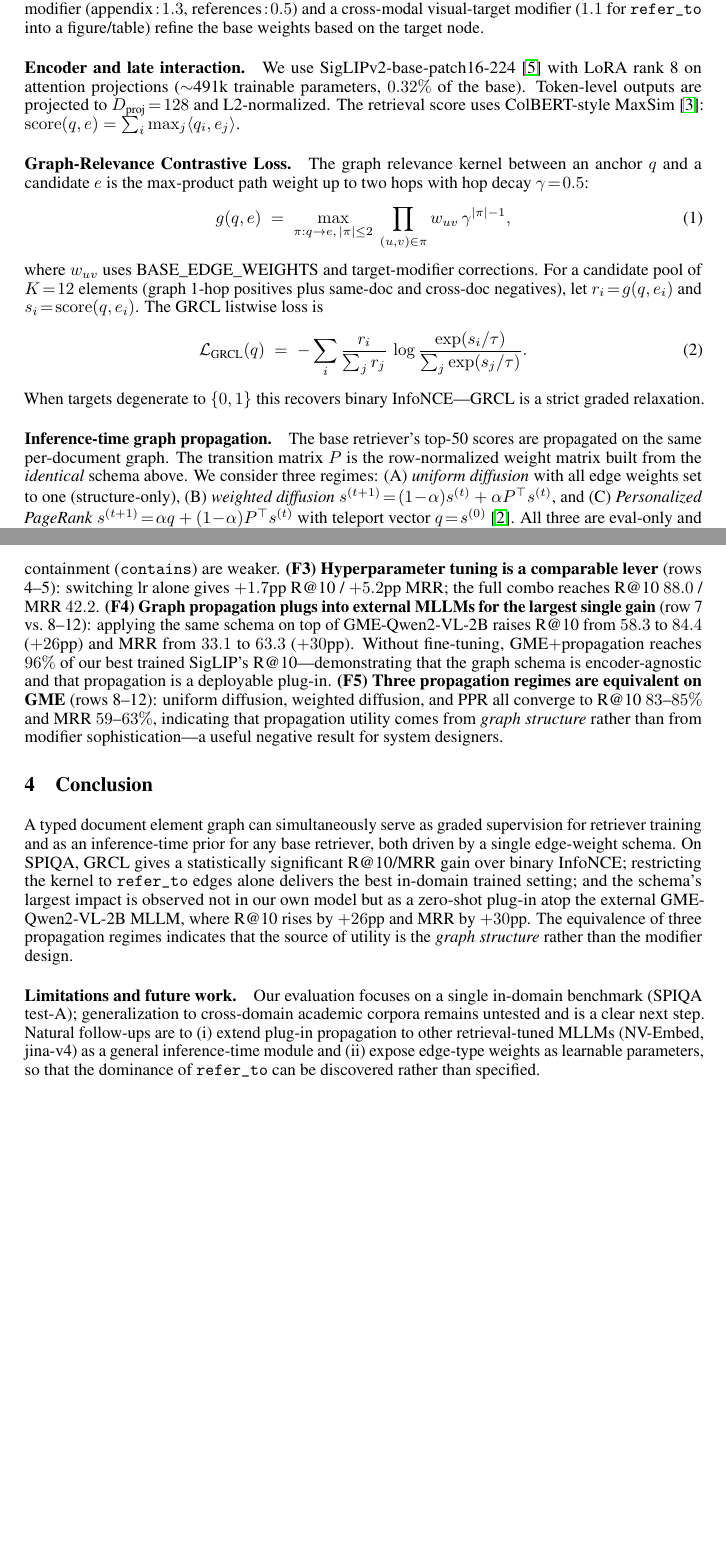
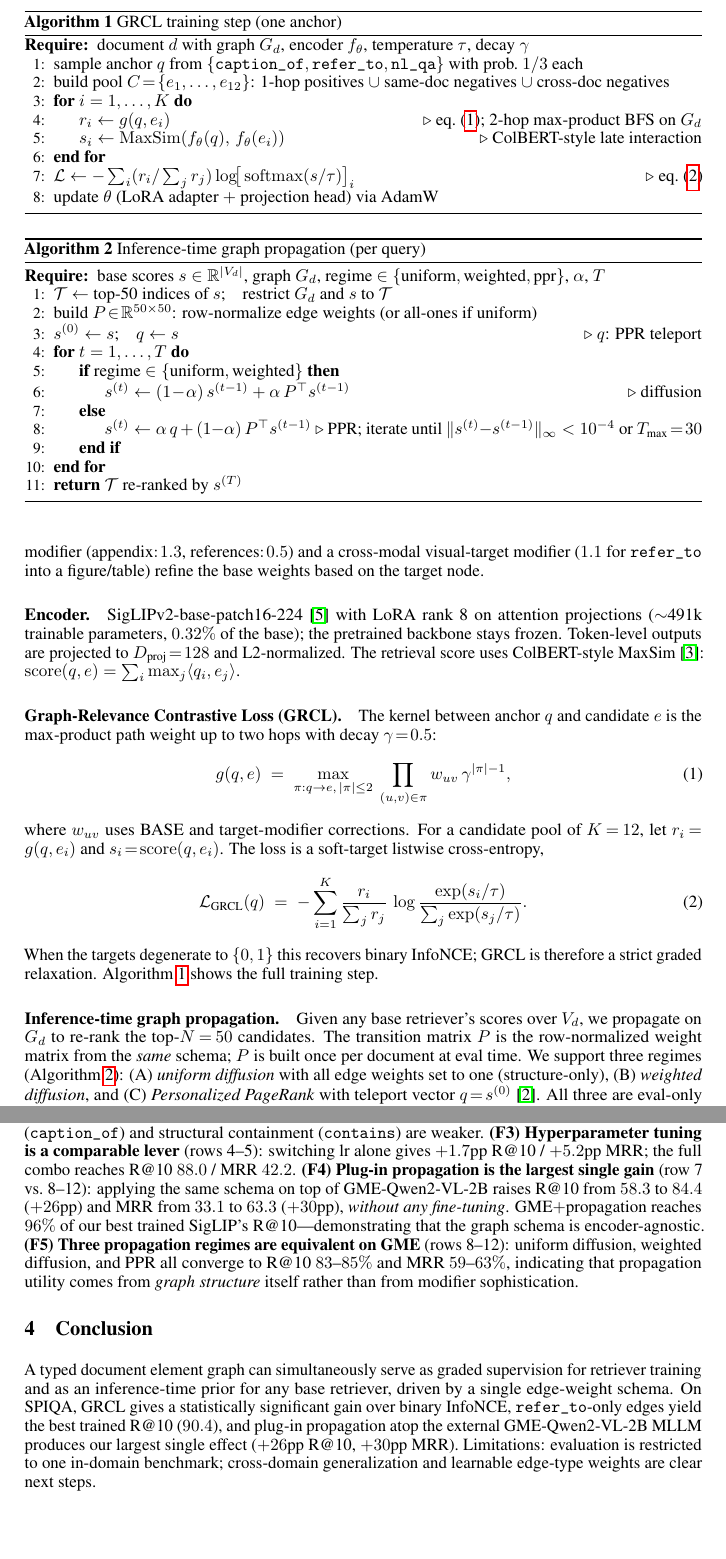
Before and after one commit to monkcat/dl_project, a LaTeX paper (final_report/main.tex): two parts of pages 2 and 3 of 4, joined at a grey line, cut at the place of the change, the shorter picture padded with empty space. Compiled offline with pdfLaTeX.

Commit message:
final_report: trim intro/conclusion, add 2 algorithms in method
- Intro: 4 paragraphs → 2 paragraphs (~350 → ~210 words). Merge existing-
  systems gap into motivating paragraph; combine thesis+contributions+hook.
- Method: add Algorithm 1 (GRCL training step) and Algorithm 2 (inference-
  time graph propagation). Both reference back to the kernel/loss equations.
  Adds algorithm + algpseudocode packages.
- Conclusion: 2 paragraphs (main + limitations) → 1 short paragraph that
  inlines both (~150 → ~75 words).
- All numerical claims and the master table unchanged.

Net: prose word count ~1200 → ~860, but two algorithm floats add visual
density to the Method section. Still fits within 3-page NeurIPS budget.

```diff
--- a/final_report/main.tex
+++ b/final_report/main.tex
@@ -14,6 +14,8 @@
 \usepackage{xcolor}         % colors
 \usepackage{amsmath}        % equations
 \usepackage{graphicx}       % figures
+\usepackage{algorithm}      % algorithm float
+\usepackage{algpseudocode}  % pseudocode
 
 
 
@@ -32,7 +34,7 @@
     20262717\\
     \And
     Minjun Kim \\
-    26262242
+    20262242
 }
 
 
@@ -108,8 +100,2 @@ Each document is a per-document graph $G_d\!=\!(V_d,E_d)$ with six node types
 \texttt{equation}, \texttt{section\_header}) and five edge types. The
 framework's \emph{single source of truth} is the edge-weight schema
-$\text{BASE}\!=\!\{\texttt{caption\_of}\!:\!1.0,\,\texttt{refer\_to}\!:\!0.8,\,
-\texttt{contains}\!:\!0.5,\,\texttt{reading\_next}\!:\!0.3,\,
-\texttt{section\_next}\!:\!0.2\}$. A section-role modifier
-($\text{appendix}\!:\!1.3$, $\text{references}\!:\!0.5$) and a cross-modal
-visual-target modifier ($1.1$ for \texttt{refer\_to} into a figure/table)
-refine the base weights based on the target node.
@@ -116,33 +105,73 @@ refine the base weights based on the target node.
+A section-role modifier (appendix$:\!1.3$, references$:\!0.5$) and a
+cross-modal visual-target modifier ($1.1$ for \texttt{refer\_to} into a
+figure/table) refine the base weights based on the target node.
 
-\paragraph{Encoder and late interaction.}
-We use SigLIPv2-base-patch16-224~\cite{siglip2} with LoRA rank~8 on attention
-projections ($\sim$491k trainable parameters, $0.32\%$ of the base).
-Token-level outputs are projected to $D_\text{proj}\!=\!128$ and
-L2-normalized. The retrieval score uses ColBERT-style MaxSim~\cite{colbert}:
-$\textstyle\mathrm{score}(q,e)=\sum_i\max_j\langle q_i,e_j\rangle$.
+\paragraph{Encoder.}
+SigLIPv2-base-patch16-224~\cite{siglip2} with LoRA rank~8 on attention
+projections ($\sim$491k trainable parameters, $0.32\%$ of the base);
+the pretrained backbone stays frozen. Token-level outputs are projected
+to $D_\text{proj}\!=\!128$ and L2-normalized. The retrieval score uses
+ColBERT-style MaxSim~\cite{colbert}:
+$\mathrm{score}(q,e)=\sum_i\max_j\langle q_i,e_j\rangle$.
 
-\paragraph{Graph-Relevance Contrastive Loss.}
-The graph relevance kernel between an anchor $q$ and a candidate $e$ is the
-max-product path weight up to two hops with hop decay $\gamma\!=\!0.5$:
+\paragraph{Graph-Relevance Contrastive Loss (GRCL).}
+The kernel between anchor $q$ and candidate $e$ is the max-product path
+weight up to two hops with decay $\gamma\!=\!0.5$:
 \begin{equation}
 g(q,e)\;=\;\max_{\pi:q\to e,\,|\pi|\le 2}\ \prod_{(u,v)\in\pi} w_{uv}\,\gamma^{|\pi|-1},
+\label{eq:kernel}
 \end{equation}
-where $w_{uv}$ uses BASE\_EDGE\_WEIGHTS and target-modifier corrections. For a
-candidate pool of $K\!=\!12$ elements (graph 1-hop positives plus same-doc and
-cross-doc negatives), let $r_i\!=\!g(q,e_i)$ and $s_i\!=\!\mathrm{score}(q,e_i)$.
-The GRCL listwise loss is
+where $w_{uv}$ uses BASE and target-modifier corrections. For a candidate
+pool of $K\!=\!12$, let $r_i\!=\!g(q,e_i)$ and $s_i\!=\!\mathrm{score}(q,e_i)$.
+The loss is a soft-target listwise cross-entropy,
 \begin{equation}
-\mathcal{L}_\text{GRCL}(q)\;=\;-\sum_i\frac{r_i}{\sum_j r_j}\,\log\frac{\exp(s_i/\tau)}{\sum_j\exp(s_j/\tau)}.
+\mathcal{L}_\text{GRCL}(q)\;=\;-\sum_{i=1}^{K}\frac{r_i}{\sum_j r_j}\,\log\frac{\exp(s_i/\tau)}{\sum_j\exp(s_j/\tau)}.
+\label{eq:grcl}
 \end{equation}
-When targets degenerate to $\{0,1\}$ this recovers binary InfoNCE---GRCL is a
-strict graded relaxation.
+When the targets degenerate to $\{0,1\}$ this recovers binary InfoNCE;
+GRCL is therefore a strict graded relaxation. Algorithm~\ref{alg:grcl}
+shows the full training step.
+
+\begin{algorithm}[t]
+\caption{GRCL training step (one anchor)}
+\label{alg:grcl}
+\begin{algorithmic}[1]
+\Require document $d$ with graph $G_d$, encoder $f_\theta$, temperature $\tau$, decay $\gamma$
+\State sample anchor $q$ from $\{\texttt{caption\_of},\texttt{refer\_to},\texttt{nl\_qa}\}$ with prob.\ $1/3$ each
+\State build pool $C\!=\!\{e_1,\ldots,e_{12}\}$: 1-hop positives $\cup$ same-doc negatives $\cup$ cross-doc negatives
+\For{$i = 1,\ldots,K$}
+  \State $r_i \gets g(q, e_i)$  \Comment{eq.~(\ref{eq:kernel}); 2-hop max-product BFS on $G_d$}
+  \State $s_i \gets \mathrm{MaxSim}(f_\theta(q),\, f_\theta(e_i))$  \Comment{ColBERT-style late interaction}
+\EndFor
+\State $\mathcal{L} \gets -\sum_i (r_i / \textstyle\sum_j r_j)\log\!\bigl[\,\mathrm{softmax}(s/\tau)\bigr]_i$  \Comment{eq.~(\ref{eq:grcl})}
+\State update $\theta$ (LoRA adapter $+$ projection head) via AdamW
+\end{algorithmic}
+\end{algorithm}
 
 \paragraph{Inference-time graph propagation.}
-The base retriever's top-50 scores are propagated on the same per-document
-graph. The transition matrix $P$ is the row-normalized weight matrix built from
-the \emph{identical} schema above. We consider three regimes: (A) \emph{uniform
-diffusion} with all edge weights set to one (structure-only), (B) \emph{weighted
-diffusion} $s^{(t+1)}\!=\!(1\!-\!\alpha)s^{(t)}+\alpha P^\top s^{(t)}$, and
-(C) \emph{Personalized PageRank}
-$s^{(t+1)}\!=\!\alpha q+(1\!-\!\alpha)P^\top s^{(t)}$ with teleport vector
-$q\!=\!s^{(0)}$~\cite{ppr}. All three are eval-only and require no parameter updates.
+Given any base retriever's scores over $V_d$, we propagate on $G_d$ to
+re-rank the top-$N\!=\!50$ candidates. The transition matrix $P$ is the
+row-normalized weight matrix from the \emph{same} schema; $P$ is built
+once per document at eval time. We support three regimes (Algorithm~\ref{alg:prop}):
+(A)~\emph{uniform diffusion} with all edge weights set to one
+(structure-only), (B)~\emph{weighted diffusion}, and (C)~\emph{Personalized
+PageRank} with teleport vector $q\!=\!s^{(0)}$~\cite{ppr}. All three are
+eval-only and apply to any base retriever without parameter updates.
+
+\begin{algorithm}[t]
+\caption{Inference-time graph propagation (per query)}
+\label{alg:prop}
+\begin{algorithmic}[1]
+\Require base scores $s\in\mathbb{R}^{|V_d|}$, graph $G_d$, regime $\in\{\text{uniform},\text{weighted},\text{ppr}\}$, $\alpha$, $T$
+\State $\mathcal{T} \gets$ top-50 indices of $s$;\quad restrict $G_d$ and $s$ to $\mathcal{T}$
+\State build $P\!\in\!\mathbb{R}^{50\times 50}$: row-normalize edge weights (or all-ones if uniform)
+\State $s^{(0)} \gets s$;\quad $q \gets s$ \Comment{$q$: PPR teleport}
+\For{$t = 1,\ldots,T$}
+  \If{regime $\in \{\text{uniform},\text{weighted}\}$}
+    \State $s^{(t)} \gets (1\!-\!\alpha)\,s^{(t-1)} + \alpha\,P^\top s^{(t-1)}$  \Comment{diffusion}
+  \Else
+    \State $s^{(t)} \gets \alpha\,q + (1\!-\!\alpha)\,P^\top s^{(t-1)}$  \Comment{PPR; iterate until $\|s^{(t)}\!-\!s^{(t-1)}\|_\infty<10^{-4}$ or $T_\text{max}\!=\!30$}
+  \EndIf
+\EndFor
+\State \Return $\mathcal{T}$ re-ranked by $s^{(T)}$
+\end{algorithmic}
@@ -183,19 +208,21 @@ equally. Explicit body--figure references carry the strongest training
-signal; trivial adjacencies (\texttt{caption\_of}) and structural containment
-(\texttt{contains}) are weaker.
+$=\mathbf{90.4}$, the best of all 43 ablation rows. Explicit body--figure
+references carry the strongest training signal; trivial adjacencies
+(\texttt{caption\_of}) and structural containment (\texttt{contains}) are
+weaker.
 \textbf{(F3) Hyperparameter tuning is a comparable lever} (rows 4--5):
 switching $\text{lr}$ alone gives $+1.7$pp R@10 / $+5.2$pp MRR; the full
-combo reaches R@10~$88.0$ / MRR~$42.2$.
-\textbf{(F4) Graph propagation plugs into external MLLMs for the largest
-single gain} (row~7 vs.~8--12): applying the same schema on top of
-GME-Qwen2-VL-2B raises R@10 from $58.3$ to $84.4$ ($+26$pp) and MRR from
-$33.1$ to $63.3$ ($+30$pp). Without fine-tuning, GME$+$propagation reaches
-$96\%$ of our best trained SigLIP's R@10---demonstrating that the graph
-schema is encoder-agnostic and that propagation is a deployable plug-in.
+combo reaches R@10 $88.0$ / MRR $42.2$.
+\textbf{(F4) Plug-in propagation is the largest single gain}
+(row~7 vs.~8--12): applying the same schema on top of GME-Qwen2-VL-2B
+raises R@10 from $58.3$ to $84.4$ ($+26$pp) and MRR from $33.1$ to
+$63.3$ ($+30$pp), \emph{without any fine-tuning}. GME$+$propagation
+reaches $96\%$ of our best trained SigLIP's R@10---demonstrating that the
+graph schema is encoder-agnostic.
 \textbf{(F5) Three propagation regimes are equivalent on GME}
 (rows~8--12): uniform diffusion, weighted diffusion, and PPR all converge
 to R@10 $83$--$85\%$ and MRR $59$--$63\%$, indicating that propagation
-utility comes from \emph{graph structure} rather than from modifier
-sophistication---a useful negative result for system designers.
+utility comes from \emph{graph structure} itself rather than from
+modifier sophistication.
 
 \begin{table}[t]
 \centering
@@ -229,24 +257,15 @@ Setup & R@5 & R@10 & MRR & $\Delta$R@10 & $\Delta$MRR \\
 
 \section{Conclusion}
 
-A typed document element graph can simultaneously serve as graded supervision
-for retriever training and as an inference-time prior for any base retriever,
-both driven by a single edge-weight schema. On SPIQA, GRCL gives a
-statistically significant R@10/MRR gain over binary InfoNCE; restricting the
-kernel to \texttt{refer\_to} edges alone delivers the best in-domain trained
-setting; and the schema's largest impact is observed not in our own model but
-as a zero-shot plug-in atop the external GME-Qwen2-VL-2B MLLM, where R@10
-rises by $+26$pp and MRR by $+30$pp. The equivalence of three propagation
-regimes indicates that the source of utility is the \emph{graph structure}
-rather than the modifier design.
-
-\paragraph{Limitations and future work.}
-Our evaluation focuses on a single in-domain benchmark (SPIQA test-A);
-generalization to cross-domain academic corpora remains untested and is a
-clear next step. Natural follow-ups are to (i) extend plug-in propagation to
-other retrieval-tuned MLLMs (NV-Embed, jina-v4) as a general inference-time
-module and (ii) expose edge-type weights as learnable parameters, so that
-the dominance of \texttt{refer\_to} can be discovered rather than specified.
+A typed document element graph can simultaneously serve as graded
+supervision for retriever training and as an inference-time prior for any
+base retriever, driven by a single edge-weight schema. On SPIQA, GRCL
+gives a statistically significant gain over binary InfoNCE,
+\texttt{refer\_to}-only edges yield the best trained R@10 ($90.4$), and
+plug-in propagation atop the external GME-Qwen2-VL-2B MLLM produces our
+largest single effect ($+26$pp R@10, $+30$pp MRR). Limitations: evaluation
+is restricted to one in-domain benchmark; cross-domain generalization and
+learnable edge-type weights are clear next steps.
 
 
 \newpage
```
Also changed, not shown: final_report/main.tex (104 more changed lines).
